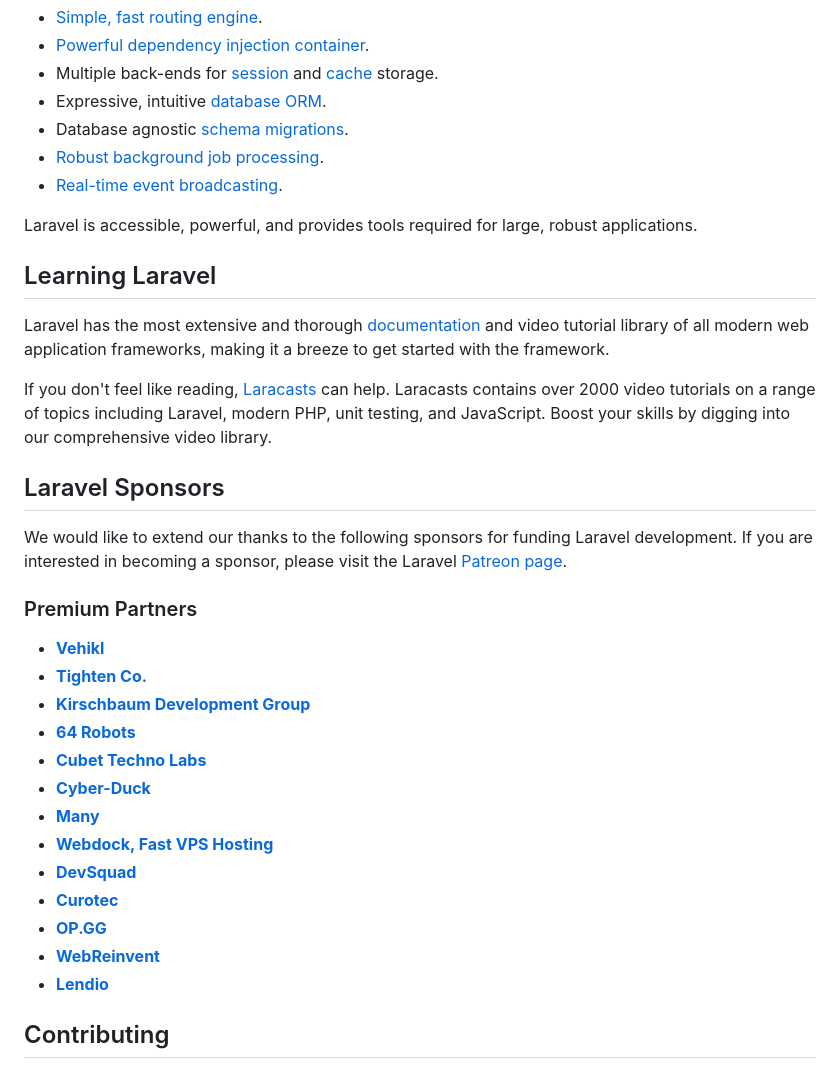
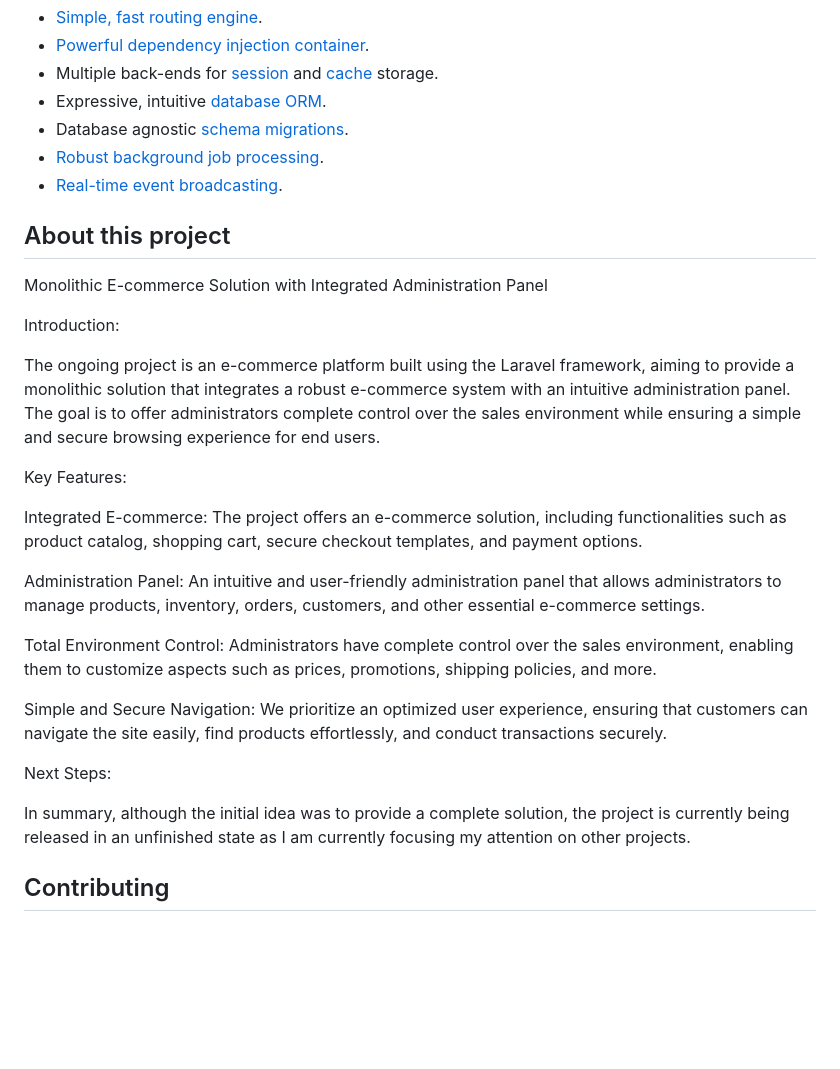
Before and after one commit to GuilhermeMeneze5/Market_Admin_Template, a Markdown page: README.md, the part around the change. Rendered like a GitHub page; blank space fills up the shorter version.

Commit message:
Update README.md
more about the project

```diff
--- a/README.md
+++ b/README.md
@@ -19,33 +19,27 @@ Laravel is a web application framework with expressive, elegant syntax. We belie
 - [Robust background job processing](https://laravel.com/docs/queues).
 - [Real-time event broadcasting](https://laravel.com/docs/broadcasting).
 
-Laravel is accessible, powerful, and provides tools required for large, robust applications.
+## About this project
+Monolithic E-commerce Solution with Integrated Administration Panel
 
-## Learning Laravel
+Introduction:
 
-Laravel has the most extensive and thorough [documentation](https://laravel.com/docs) and video tutorial library of all modern web application frameworks, making it a breeze to get started with the framework.
+The ongoing project is an e-commerce platform built using the Laravel framework, aiming to provide a monolithic solution that integrates a robust e-commerce system with an intuitive administration panel. The goal is to offer administrators complete control over the sales environment while ensuring a simple and secure browsing experience for end users.
 
-If you don't feel like reading, [Laracasts](https://laracasts.com) can help. Laracasts contains over 2000 video tutorials on a range of topics including Laravel, modern PHP, unit testing, and JavaScript. Boost your skills by digging into our comprehensive video library.
+Key Features:
 
-## Laravel Sponsors
+Integrated E-commerce: The project offers an e-commerce solution, including functionalities such as product catalog, shopping cart, secure checkout templates, and payment options.
 
-We would like to extend our thanks to the following sponsors for funding Laravel development. If you are interested in becoming a sponsor, please visit the Laravel [Patreon page](https://patreon.com/taylorotwell).
+Administration Panel: An intuitive and user-friendly administration panel that allows administrators to manage products, inventory, orders, customers, and other essential e-commerce settings.
 
-### Premium Partners
+Total Environment Control: Administrators have complete control over the sales environment, enabling them to customize aspects such as prices, promotions, shipping policies, and more.
 
-- **[Vehikl](https://vehikl.com/)**
-- **[Tighten Co.](https://tighten.co)**
-- **[Kirschbaum Development Group](https://kirschbaumdevelopment.com)**
-- **[64 Robots](https://64robots.com)**
-- **[Cubet Techno Labs](https://cubettech.com)**
-- **[Cyber-Duck](https://cyber-duck.co.uk)**
-- **[Many](https://www.many.co.uk)**
-- **[Webdock, Fast VPS Hosting](https://www.webdock.io/en)**
-- **[DevSquad](https://devsquad.com)**
-- **[Curotec](https://www.curotec.com/services/technologies/laravel/)**
-- **[OP.GG](https://op.gg)**
-- **[WebReinvent](https://webreinvent.com/?utm_source=laravel&utm_medium=github&utm_campaign=patreon-sponsors)**
-- **[Lendio](https://lendio.com)**
+Simple and Secure Navigation: We prioritize an optimized user experience, ensuring that customers can navigate the site easily, find products effortlessly, and conduct transactions securely.
+
+Next Steps:
+
+In summary, although the initial idea was to provide a complete solution, the project is currently being released in an unfinished state as I am currently focusing my attention on other projects.
+
 
 ## Contributing
 
```
